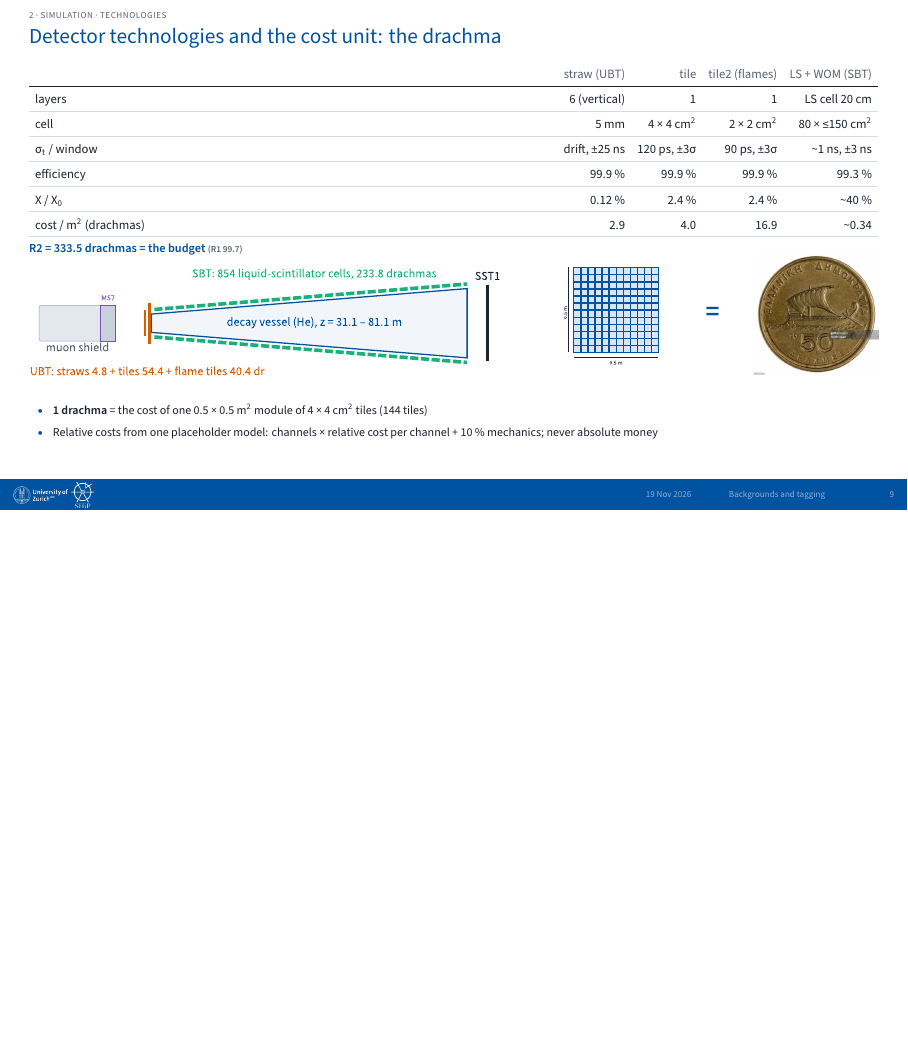
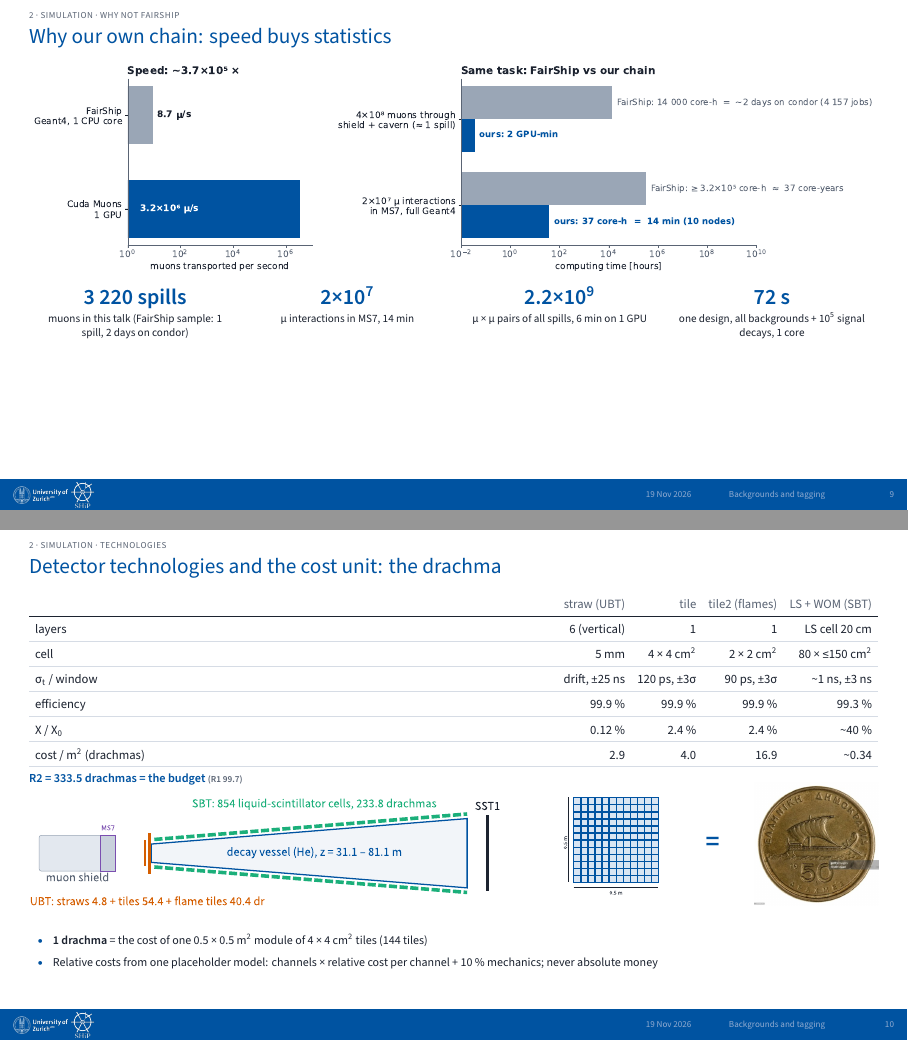
Before and after one commit to Gfrisella/Presentation_Tagging_System, LaTeX slides (main.tex, which reads sections/01_simulation.tex): page 9 of 49 before the commit and pages 9 and 10 of 50 after it, the two joined at a grey line, the shorter picture padded with empty space. Compiled offline with XeLaTeX.

Commit message:
Slide 9: why our own chain - speed vs FairShip and the statistics it buys
Co-Authored-By: Claude Opus 5.5 <noreply@anthropic.com>

```diff
--- a/sections/01_simulation.tex
+++ b/sections/01_simulation.tex
@@ -76,6 +76,17 @@
 \vspace{0.82pt}
 {\fontsize{4.78pt}{6.45pt}\selectfont \centering P = n σ L along the crossing (helium, 10 GeV: 4×10\textsuperscript{-6}); the vertex is forced, the event weight w·P = interactions per spill\par}
 
+\end{btframe}
+
+% ---------------------------------------------------------------- slide 7b: why our own chain (24 Nov 2026)
+\begin{btframe}{2 · Simulation · why not FairShip}{Why our own chain: speed buys statistics}
+{\centering \includegraphics[width=\linewidth,height=132pt,keepaspectratio]{figs/s06b_framework_speed.pdf}\par}
+\vspace{4pt}
+{\fontsize{5.6pt}{7.2pt}\selectfont\setlength{\tabcolsep}{4pt}\renewcommand{\arraystretch}{1.25}
+\begin{tabularx}{\linewidth}{*{4}{>{\centering\arraybackslash}X}}
+{\fontsize{11pt}{12pt}\selectfont\bfseries\textcolor{cern}{3 220 spills}} & {\fontsize{11pt}{12pt}\selectfont\bfseries\textcolor{cern}{2×10\textsuperscript{7}}} & {\fontsize{11pt}{12pt}\selectfont\bfseries\textcolor{cern}{2.2×10\textsuperscript{9}}} & {\fontsize{11pt}{12pt}\selectfont\bfseries\textcolor{cern}{72 s}} \\
+muons in this talk (FairShip sample: 1 spill, 2 days on condor) & μ interactions in MS7, 14 min & μ × μ pairs of all spills, 6 min on 1 GPU & one design, all backgrounds + 10\textsuperscript{5} signal decays, 1 core \\
+\end{tabularx}\par}
 \end{btframe}
 
 % ---------------------------------------------------------------- slide 9: Detector technologies and the cost unit: the drachma
```
Also changed, not shown: README.md, figs/s06b_framework_speed.pdf (added), main.pdf.
